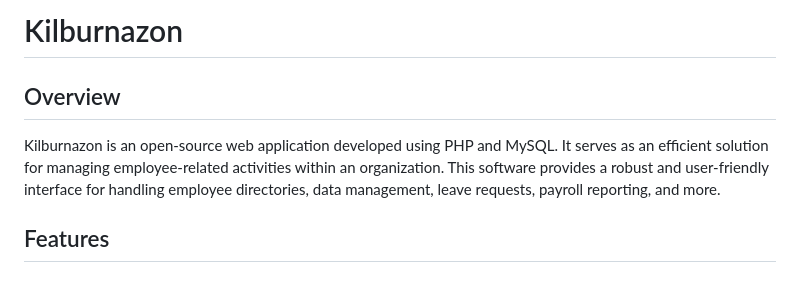
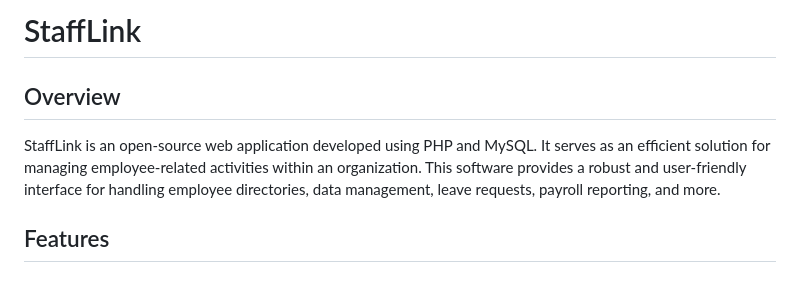
Before and after one commit to Sergey-Mr/Kilburnazon, a Markdown page: README.md, the part around the change. GitHub-like rendering.

```diff
--- a/README.md
+++ b/README.md
@@ -1,7 +1,7 @@
-# Kilburnazon
+# StaffLink
 
 ## Overview
-Kilburnazon is an open-source web application developed using PHP and MySQL. It serves as an efficient solution for managing employee-related activities within an organization. This software provides a robust and user-friendly interface for handling employee directories, data management, leave requests, payroll reporting, and more.
+StaffLink is an open-source web application developed using PHP and MySQL. It serves as an efficient solution for managing employee-related activities within an organization. This software provides a robust and user-friendly interface for handling employee directories, data management, leave requests, payroll reporting, and more.
 
 ## Features
 
```
